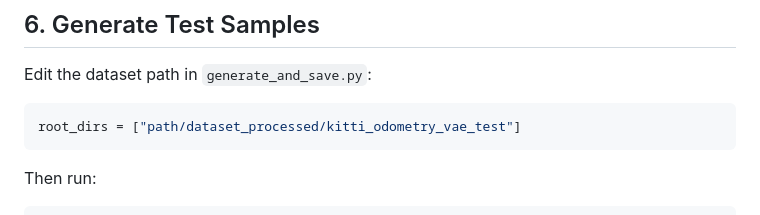
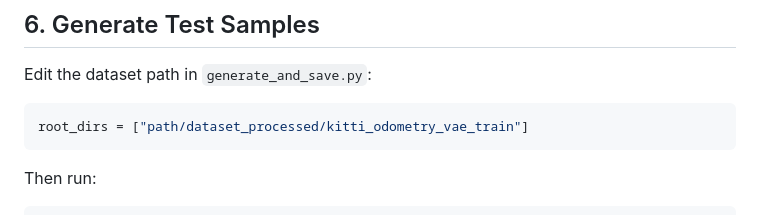
Before and after one commit to wuyang98/GEM, a Markdown page: README.md, the part around the change. Drawn GitHub-style.

Commit message:
Update README.md
Updated dataset path in README for training data.

````diff
--- a/README.md
+++ b/README.md
@@ -160,7 +160,7 @@ Alternatively, download the pretrained diffusion checkpoint: [diffusion_00012000
 Edit the dataset path in `generate_and_save.py`:
 
 ```python
-root_dirs = ["path/dataset_processed/kitti_odometry_vae_test"]
+root_dirs = ["path/dataset_processed/kitti_odometry_vae_train"]
 ```
 
 Then run:
````
